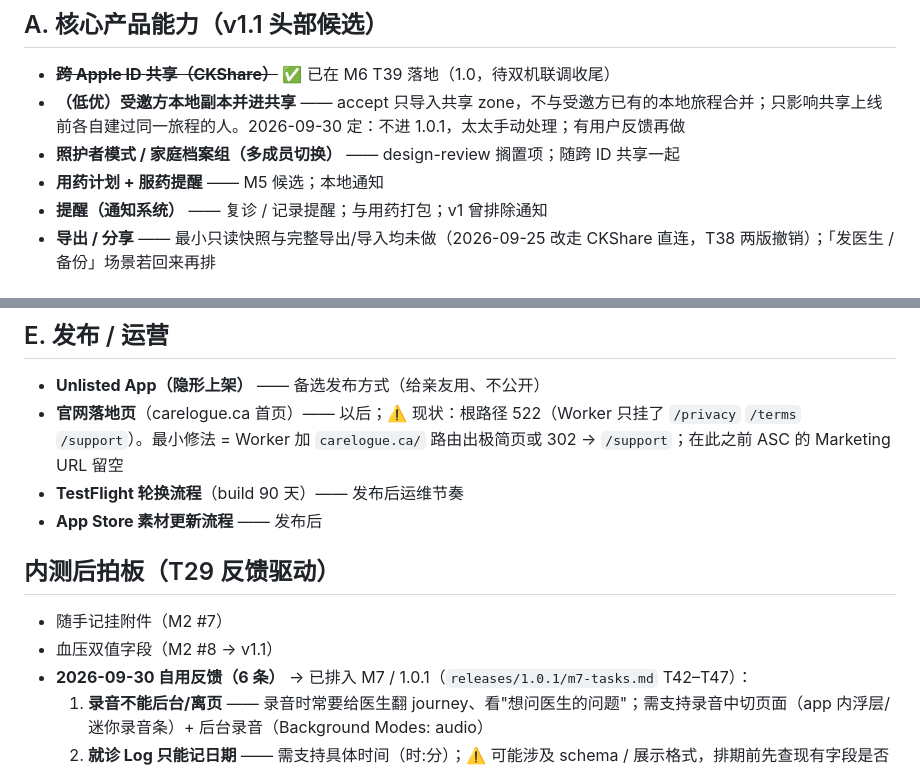
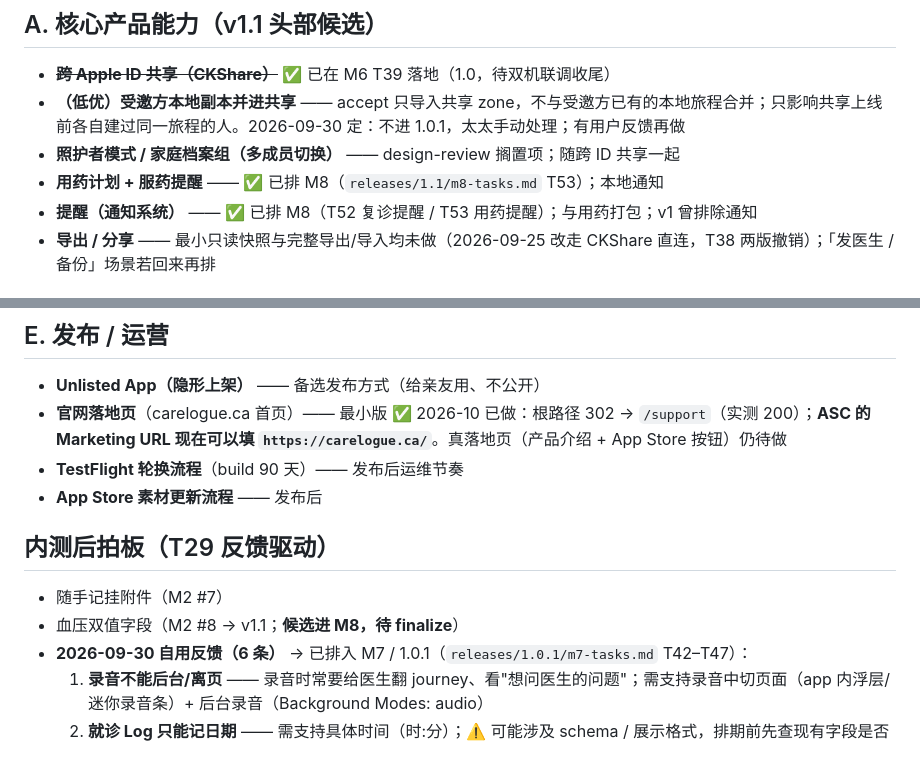
Before and after one commit to wenshen35105/carelogue, a Markdown page: docs/backlog.md, 2 parts joined by grey strips. Rendered like a GitHub page.

Commit message:
docs: M8 draft (1.1) - rating prompt, visit + medication reminders, Apple Health; backlog sync

```diff
--- a/docs/backlog.md
+++ b/docs/backlog.md
@@ -9,8 +9,8 @@
 - ~~**跨 Apple ID 共享（CKShare）**~~ ✅ 已在 M6 T39 落地（1.0，待双机联调收尾）
 - **（低优）受邀方本地副本并进共享** —— accept 只导入共享 zone，不与受邀方已有的本地旅程合并；只影响共享上线前各自建过同一旅程的人。2026-09-30 定：不进 1.0.1，太太手动处理；有用户反馈再做
 - **照护者模式 / 家庭档案组（多成员切换）** —— design-review 搁置项；随跨 ID 共享一起
-- **用药计划 + 服药提醒** —— M5 候选；本地通知
-- **提醒（通知系统）** —— 复诊 / 记录提醒；与用药打包；v1 曾排除通知
+- **用药计划 + 服药提醒** —— ✅ 已排 M8（`releases/1.1/m8-tasks.md` T53）；本地通知
+- **提醒（通知系统）** —— ✅ 已排 M8（T52 复诊提醒 / T53 用药提醒）；与用药打包；v1 曾排除通知
 - **导出 / 分享** —— 最小只读快照与完整导出/导入均未做（2026-09-25 改走 CKShare 直连，T38 两版撤销）；「发医生 / 备份」场景若回来再排
 
 ## B. AI 能力扩展
@@ -37,14 +37,14 @@
 ## E. 发布 / 运营
 
 - **Unlisted App（隐形上架）** —— 备选发布方式（给亲友用、不公开）
-- **官网落地页**（carelogue.ca 首页）—— 以后；⚠️ 现状：根路径 522（Worker 只挂了 `/privacy` `/terms` `/support`）。最小修法 = Worker 加 `carelogue.ca/` 路由出极简页或 302 → `/support`；在此之前 ASC 的 Marketing URL 留空
+- **官网落地页**（carelogue.ca 首页）—— 最小版 ✅ 2026-10 已做：根路径 302 → `/support`（实测 200）；**ASC 的 Marketing URL 现在可以填 `https://carelogue.ca/`**。真落地页（产品介绍 + App Store 按钮）仍待做
 - **TestFlight 轮换流程**（build 90 天）—— 发布后运维节奏
 - **App Store 素材更新流程** —— 发布后
 
 ## 内测后拍板（T29 反馈驱动）
 
 - 随手记挂附件（M2 #7）
-- 血压双值字段（M2 #8 → v1.1）
+- 血压双值字段（M2 #8 → v1.1；**候选进 M8，待 finalize**）
 - **2026-09-30 自用反馈（6 条）** → 已排入 M7 / 1.0.1（`releases/1.0.1/m7-tasks.md` T42–T47）：
   1. **录音不能后台/离页** —— 录音时常要给医生翻 journey、看"想问医生的问题"；需支持录音中切页面（app 内浮层/迷你录音条）+ 后台录音（Background Modes: audio）
   2. **就诊 Log 只能记日期** —— 需支持具体时间（时:分）；⚠️ 可能涉及 schema / 展示格式，排期前先查现有字段是否已是 `Date`（仅 UI 截断则无需改模型）
```
Also changed, not shown: 1 other file.
